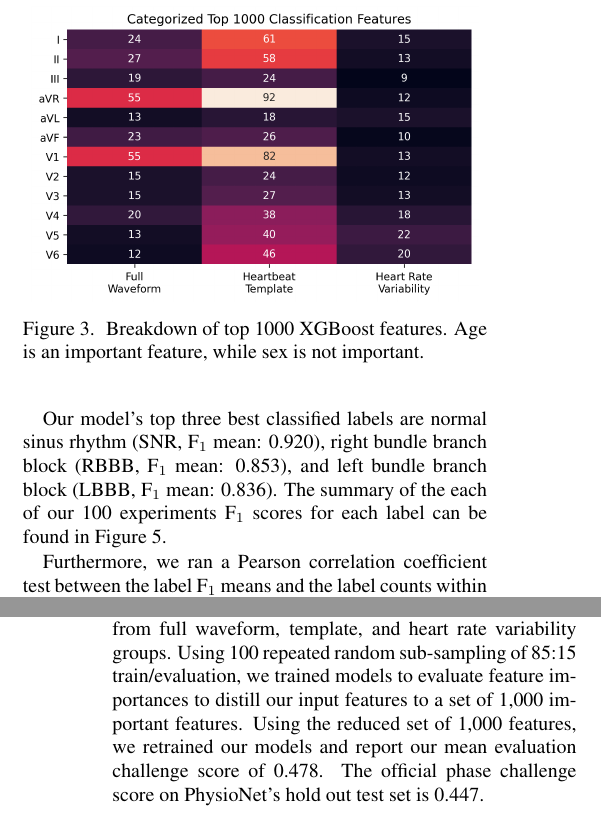
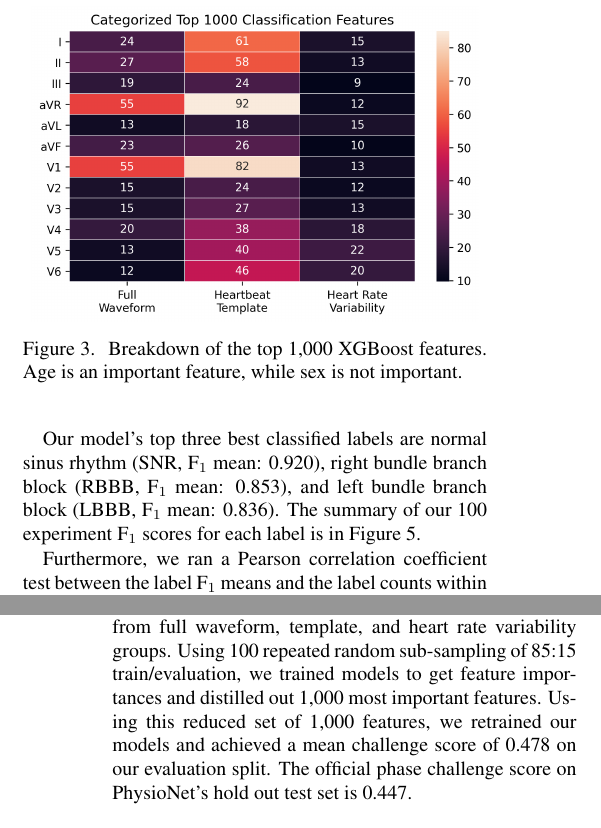
Before and after one commit to awwong1/cinc-2020-paper, a LaTeX document (main.tex): two parts of the columns of pages 3 and 4 of 4, joined at a grey line, cut so that both start at the same text. Compiled offline with pdfLaTeX.

Commit message:
minor grammar, top features figure cleanup

```diff
--- a/main.tex
+++ b/main.tex
@@ -178,7 +178,7 @@ Our challenge classification results were generated from training 100 additional
 \begin{figure}[ht]
   \centering
   \includegraphics[width=7.9cm]{fig/top_features.png}
-  \caption{Breakdown of top 1000 XGBoost features. Age is an important feature, while sex is not important.}
+  \caption{Breakdown of the top 1,000 XGBoost features. Age is an important feature, while sex is not important.}
   \label{fig:top_features}
 \end{figure}
 
@@ -196,7 +196,7 @@ An overview of the experiment classification metrics can be found in Figure~\ref
 \end{figure}
 
 Our model's top three best classified labels are normal sinus rhythm (SNR, $\text{F}_1$ mean: 0.920), right bundle branch block (RBBB, $\text{F}_1$ mean: 0.853), and left bundle branch block (LBBB, $\text{F}_1$ mean: 0.836).
-The summary of the each of our 100 experiments $\text{F}_1$ scores for each label can be found in Figure~\ref{fig:f1_score}.
+The summary of our 100 experiment $\text{F}_1$ scores for each label is in Figure~\ref{fig:f1_score}.
 
 \begin{figure*}[ht]
   \centering
@@ -225,8 +225,8 @@ We believe that further improvements can be made utilizing feature extraction ap
 
 We created an algorithm for the classification of 27 heart conditions using natural language and signal processing inspired feature engineering and an XGBoost tree ensemble classifier.
 We combined a set of 18,804 features from full waveform, template, and heart rate variability groups.
-Using 100 repeated random sub-sampling of 85:15 train/evaluation, we trained models to evaluate feature importances to distill our input features to a set of 1,000 important features.
-Using the reduced set of 1,000 features, we retrained our models and report our mean evaluation challenge score of 0.478.
+Using 100 repeated random sub-sampling of 85:15 train/evaluation, we trained models to get feature importances and distilled out 1,000 most important features.
+Using this reduced set of 1,000 features, we retrained our models and achieved a mean challenge score of 0.478 on our evaluation split.
 The official phase challenge score on PhysioNet's hold out test set is 0.447.
 
 
```
Also changed, not shown: fig/top_features.png, main.pdf, main.tex (4 more changed lines).
